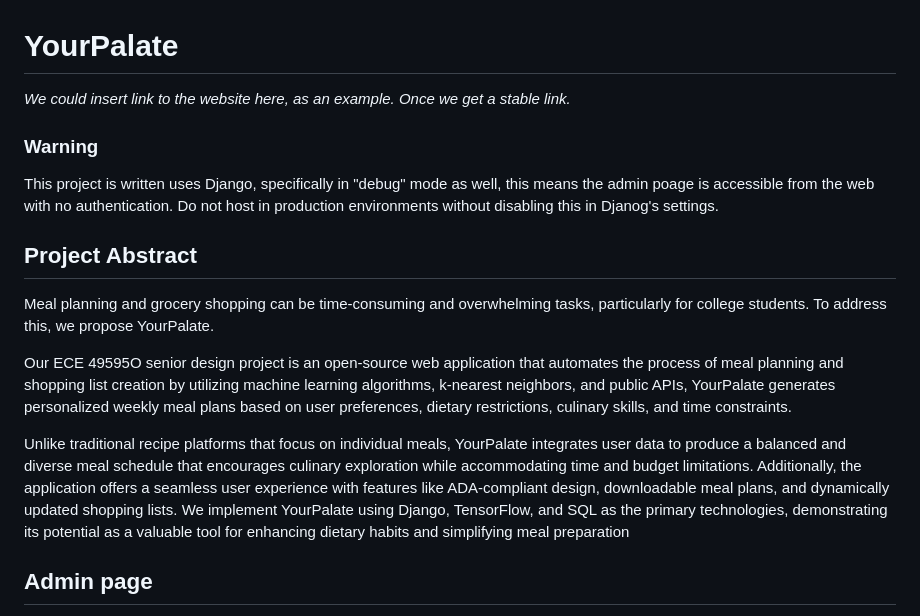
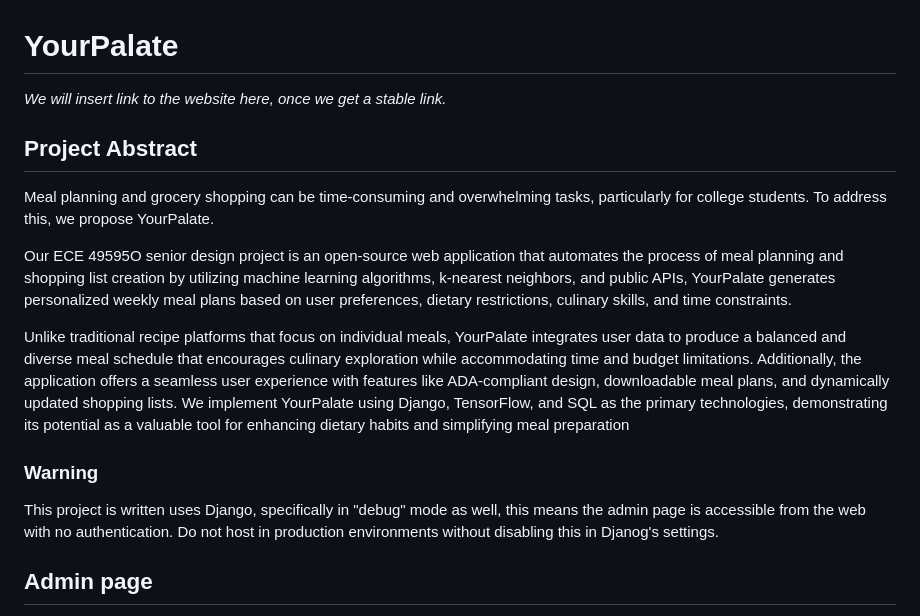
Before and after one commit to bitNathan/YourPalate, a Markdown page: README.md, the part around the change. GitHub-like rendering.

Commit message:
Moved warning below

```diff
--- a/README.md
+++ b/README.md
@@ -1,8 +1,5 @@
 # YourPalate
-_We could insert link to the website here, as an example. Once we get a stable link._
-
-### Warning
-This project is written uses Django, specifically in "debug" mode as well, this means the admin poage is accessible from the web with no authentication. Do not host in production environments without disabling this in Djanog's settings.
+_We will insert link to the website here, once we get a stable link._
 
 ## Project Abstract
 Meal planning and grocery shopping can be time-consuming and overwhelming tasks, particularly for college students. To address this, we propose YourPalate.
@@ -11,6 +8,9 @@ Our ECE 49595O senior design project is an open-source web application that auto
 
 Unlike traditional recipe platforms that focus on individual meals, YourPalate integrates user data to produce a balanced and diverse meal schedule that encourages culinary exploration while accommodating time and budget limitations. Additionally, the application offers a seamless user experience with features like ADA-compliant design, downloadable meal plans, and dynamically updated shopping lists.
 We implement YourPalate using Django, TensorFlow, and SQL as the primary technologies, demonstrating its potential as a valuable tool for enhancing dietary habits and simplifying meal preparation
+
+### Warning
+This project is written uses Django, specifically in "debug" mode as well, this means the admin page is accessible from the web with no authentication. Do not host in production environments without disabling this in Djanog's settings.
 
 ## Admin page
 Because our project is in debug mode the admin page is not secure. It can be acccessed by `<DNS NAME>/admin`as opposed to `<DNS NAME>/YourPalate/etc`.
```
